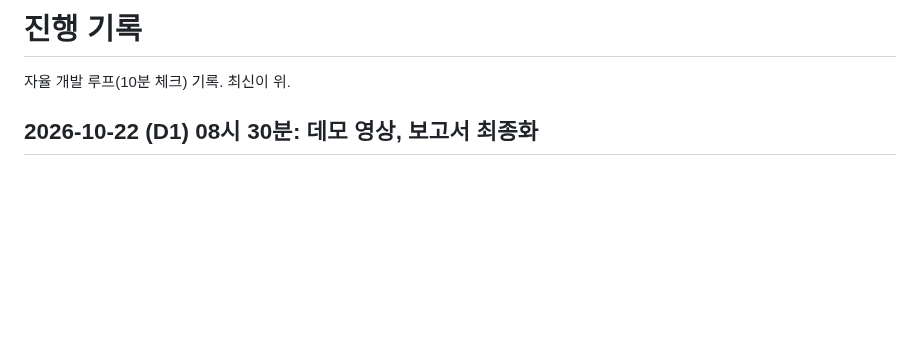
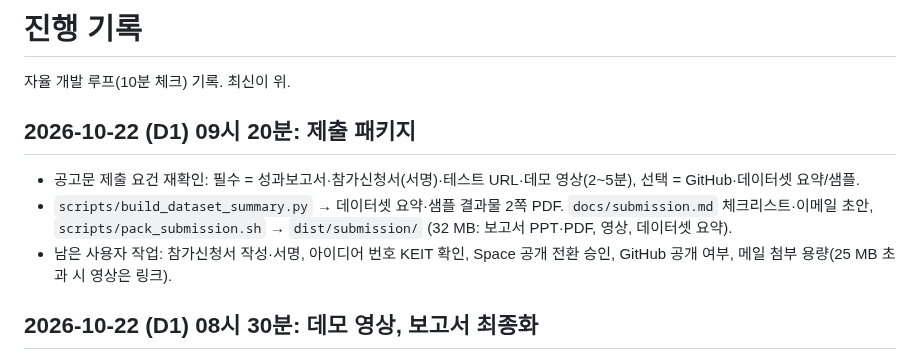
Before and after one commit to gkgk0119gmail-arch/roadpush, a Markdown page: PROGRESS.md, the part around the change. Drawn GitHub-style; blank space fills up the shorter version.

Commit message:
PROGRESS: 제출 패키지

```diff
--- a/PROGRESS.md
+++ b/PROGRESS.md
@@ -1,6 +1,12 @@
 # 진행 기록
 
 자율 개발 루프(10분 체크) 기록. 최신이 위.
+
+## 2026-10-22 (D1) 09시 20분: 제출 패키지
+
+- 공고문 제출 요건 재확인: 필수 = 성과보고서·참가신청서(서명)·테스트 URL·데모 영상(2~5분), 선택 = GitHub·데이터셋 요약/샘플.
+- `scripts/build_dataset_summary.py` → 데이터셋 요약·샘플 결과물 2쪽 PDF. `docs/submission.md` 체크리스트·이메일 초안, `scripts/pack_submission.sh` → `dist/submission/` (32 MB: 보고서 PPT·PDF, 영상, 데이터셋 요약).
+- 남은 사용자 작업: 참가신청서 작성·서명, 아이디어 번호 KEIT 확인, Space 공개 전환 승인, GitHub 공개 여부, 메일 첨부 용량(25 MB 초과 시 영상은 링크).
 
 ## 2026-10-22 (D1) 08시 30분: 데모 영상, 보고서 최종화
 
```
